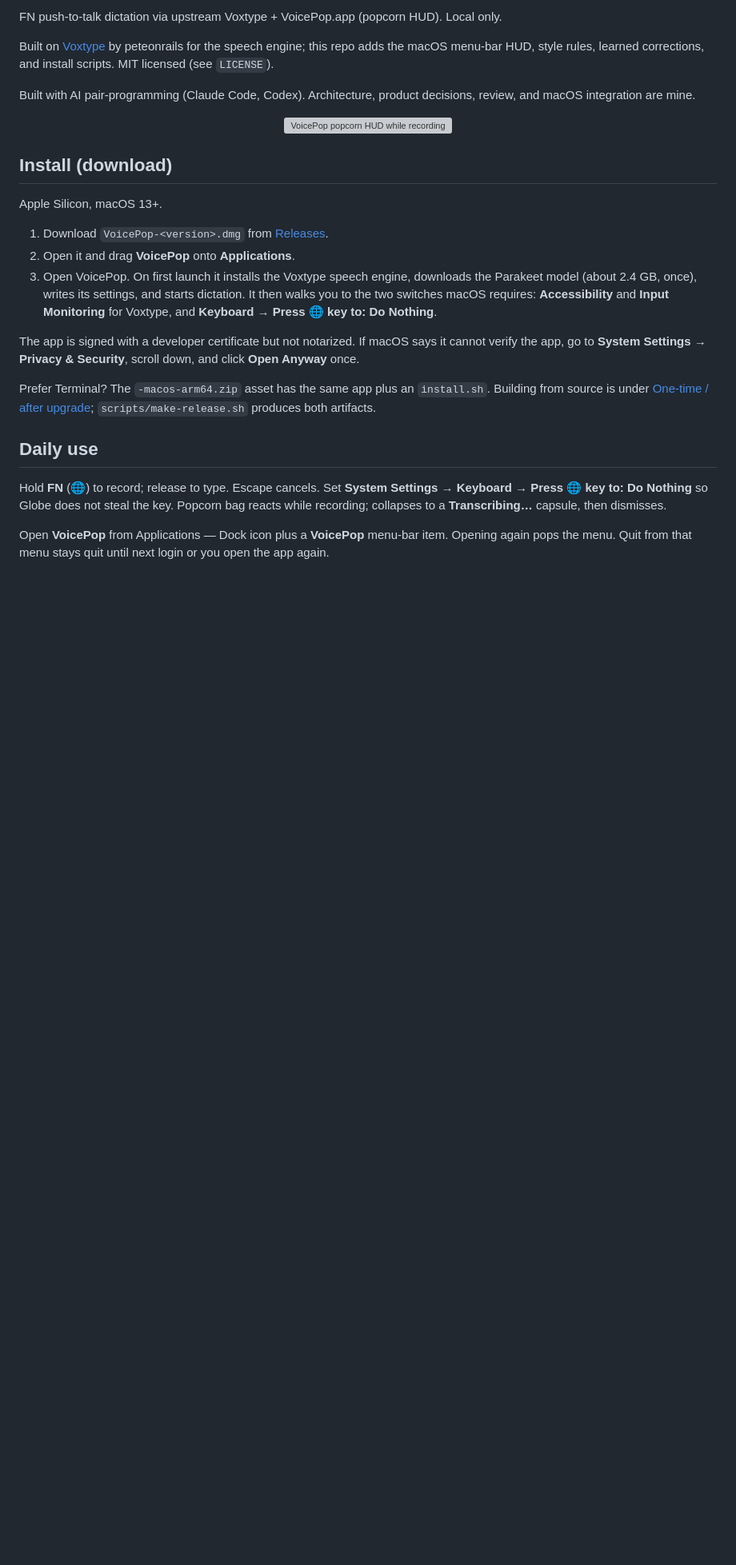
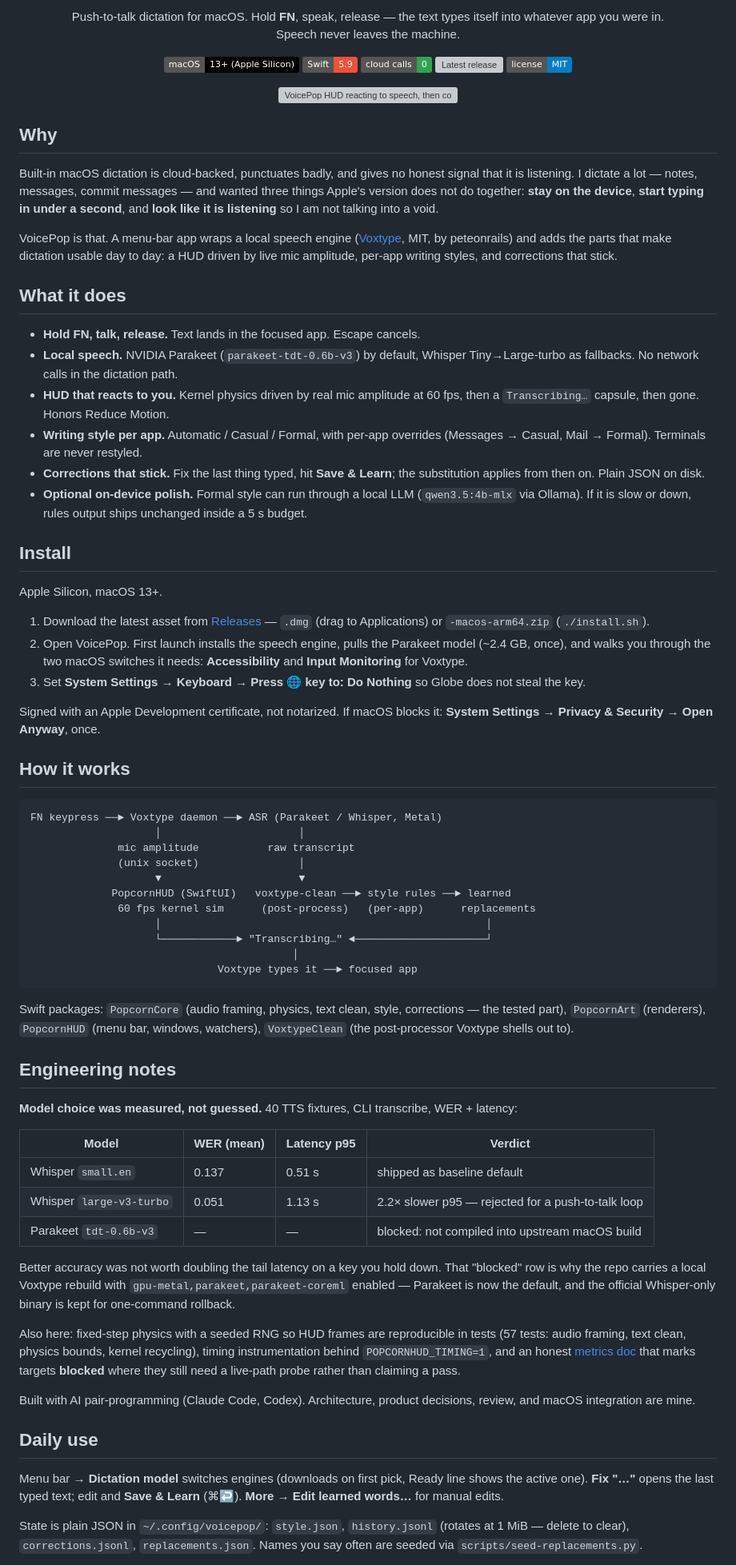
Before and after one commit to caleb-marks/VoicePop, a Markdown page: README.md, the part around one of its changes. Shown at 80% size. Drawn GitHub-style; badges without logos; blank space fills up the shorter version; grey boxes are pictures that could not be loaded.

Commit message:
README: positioning line
Co-Authored-By: Claude Fable 5.1 <noreply@anthropic.com>

````diff
--- a/README.md
+++ b/README.md
@@ -2,29 +2,78 @@
 
-FN push-to-talk dictation via upstream Voxtype + VoicePop.app (popcorn HUD). Local only.
+<p align="center">Push-to-talk dictation for macOS. Hold <b>FN</b>, speak, release — the text types itself into whatever app you were in.<br>Speech never leaves the machine.</p>
 
-Built on [Voxtype](https://voxtype.io) by peteonrails for the speech engine; this repo adds the macOS menu-bar HUD, style rules, learned corrections, and install scripts. MIT licensed (see `LICENSE`).
+<p align="center">
+  <img alt="macOS 13+" src="https://img.shields.io/badge/macOS-13%2B%20(Apple%20Silicon)-000?logo=apple&logoColor=white">
+  <img alt="Swift 5.9" src="https://img.shields.io/badge/Swift-5.9-F05138?logo=swift&logoColor=white">
+  <img alt="Local only" src="https://img.shields.io/badge/cloud%20calls-0-2ea44f">
+  <a href="https://github.com/caleb-marks/VoicePop/releases"><img alt="Latest release" src="https://img.shields.io/github/v/release/caleb-marks/VoicePop"></a>
+  <a href="LICENSE"><img alt="MIT" src="https://img.shields.io/badge/license-MIT-blue"></a>
+</p>
+
+<p align="center"><img src="docs/visuals/demo.gif" width="240" alt="VoicePop HUD reacting to speech, then collapsing to a Transcribing capsule"></p>
+
+## Why
+
+Built-in macOS dictation is cloud-backed, punctuates badly, and gives no honest signal that it is listening. I dictate a lot — notes, messages, commit messages — and wanted three things Apple's version does not do together: **stay on the device**, **start typing in under a second**, and **look like it is listening** so I am not talking into a void.
+
+VoicePop is that. A menu-bar app wraps a local speech engine ([Voxtype](https://voxtype.io), MIT, by peteonrails) and adds the parts that make dictation usable day to day: a HUD driven by live mic amplitude, per-app writing styles, and corrections that stick.
+
+## What it does
+
+- **Hold FN, talk, release.** Text lands in the focused app. Escape cancels.
+- **Local speech.** NVIDIA Parakeet (`parakeet-tdt-0.6b-v3`) by default, Whisper Tiny→Large-turbo as fallbacks. No network calls in the dictation path.
+- **HUD that reacts to you.** Kernel physics driven by real mic amplitude at 60 fps, then a `Transcribing…` capsule, then gone. Honors Reduce Motion.
+- **Writing style per app.** Automatic / Casual / Formal, with per-app overrides (Messages → Casual, Mail → Formal). Terminals are never restyled.
+- **Corrections that stick.** Fix the last thing typed, hit **Save & Learn**; the substitution applies from then on. Plain JSON on disk.
+- **Optional on-device polish.** Formal style can run through a local LLM (`qwen3.5:4b-mlx` via Ollama). If it is slow or down, rules output ships unchanged inside a 5 s budget.
+
+## Install
+
+Apple Silicon, macOS 13+.
+
+1. Download the latest asset from [Releases](https://github.com/caleb-marks/VoicePop/releases) — `.dmg` (drag to Applications) or `-macos-arm64.zip` (`./install.sh`).
+2. Open VoicePop. First launch installs the speech engine, pulls the Parakeet model (~2.4 GB, once), and walks you through the two macOS switches it needs: **Accessibility** and **Input Monitoring** for Voxtype.
+3. Set **System Settings → Keyboard → Press 🌐 key to: Do Nothing** so Globe does not steal the key.
+
+Signed with an Apple Development certificate, not notarized. If macOS blocks it: **System Settings → Privacy & Security → Open Anyway**, once.
+
+## How it works
+
+```
+FN keypress ──► Voxtype daemon ──► ASR (Parakeet / Whisper, Metal)
+                    │                      │
+              mic amplitude           raw transcript
+              (unix socket)                │
+                    ▼                      ▼
+             PopcornHUD (SwiftUI)   voxtype-clean ──► style rules ──► learned
+              60 fps kernel sim      (post-process)   (per-app)      replacements
+                    │                                                    │
+                    └────────────► "Transcribing…" ◄─────────────────────┘
+                                          │
+                              Voxtype types it ──► focused app
+```
+
+Swift packages: `PopcornCore` (audio framing, physics, text clean, style, corrections — the tested part), `PopcornArt` (renderers), `PopcornHUD` (menu bar, windows, watchers), `VoxtypeClean` (the post-processor Voxtype shells out to).
+
+## Engineering notes
+
+**Model choice was measured, not guessed.** 40 TTS fixtures, CLI transcribe, WER + latency:
+
+| Model | WER (mean) | Latency p95 | Verdict |
+|---|---|---|---|
+| Whisper `small.en` | 0.137 | 0.51 s | shipped as baseline default |
+| Whisper `large-v3-turbo` | 0.051 | 1.13 s | 2.2× slower p95 — rejected for a push-to-talk loop |
+| Parakeet `tdt-0.6b-v3` | — | — | blocked: not compiled into upstream macOS build |
+
+Better accuracy was not worth doubling the tail latency on a key you hold down. That "blocked" row is why the repo carries a local Voxtype rebuild with `gpu-metal,parakeet,parakeet-coreml` enabled — Parakeet is now the default, and the official Whisper-only binary is kept for one-command rollback.
+
+Also here: fixed-step physics with a seeded RNG so HUD frames are reproducible in tests (57 tests: audio framing, text clean, physics bounds, kernel recycling), timing instrumentation behind `POPCORNHUD_TIMING=1`, and an honest [metrics doc](docs/metrics.md) that marks targets **blocked** where they still need a live-path probe rather than claiming a pass.
 
 Built with AI pair-programming (Claude Code, Codex). Architecture, product decisions, review, and macOS integration are mine.
 
-<p align="center"><img src="docs/visuals/popcorn-loud-light.png" width="260" alt="VoicePop popcorn HUD while recording"></p>
-
-## Install (download)
-
-Apple Silicon, macOS 13+.
-
-1. Download `VoicePop-<version>.dmg` from [Releases](https://github.com/caleb-marks/VoicePop/releases).
-2. Open it and drag **VoicePop** onto **Applications**.
-3. Open VoicePop. On first launch it installs the Voxtype speech engine, downloads the Parakeet model (about 2.4 GB, once), writes its settings, and starts dictation. It then walks you to the two switches macOS requires: **Accessibility** and **Input Monitoring** for Voxtype, and **Keyboard → Press 🌐 key to: Do Nothing**.
-
-The app is signed with a developer certificate but not notarized. If macOS says it cannot verify the app, go to **System Settings → Privacy & Security**, scroll down, and click **Open Anyway** once.
-
-Prefer Terminal? The `-macos-arm64.zip` asset has the same app plus an `install.sh`. Building from source is under [One-time / after upgrade](#one-time--after-upgrade); `scripts/make-release.sh` produces both artifacts.
-
 ## Daily use
 
-Hold **FN** (🌐) to record; release to type. Escape cancels.
-Set **System Settings → Keyboard → Press 🌐 key to: Do Nothing** so Globe does not steal the key.
-Popcorn bag reacts while recording; collapses to a **Transcribing…** capsule, then dismisses.
+Menu bar → **Dictation model** switches engines (downloads on first pick, Ready line shows the active one). **Fix "…"** opens the last typed text; edit and **Save & Learn** (⌘↩). **More → Edit learned words…** for manual edits.
 
-Open **VoicePop** from Applications — Dock icon plus a **VoicePop** menu-bar item. Opening again pops the menu. Quit from that menu stays quit until next login or you open the app again.
+State is plain JSON in `~/.config/voicepop/`: `style.json`, `history.jsonl` (rotates at 1 MiB — delete to clear), `corrections.jsonl`, `replacements.json`. Names you say often are seeded via `scripts/seed-replacements.py`.
 
````
Also changed, not shown: other parts of README.md (+19 -31 lines).
